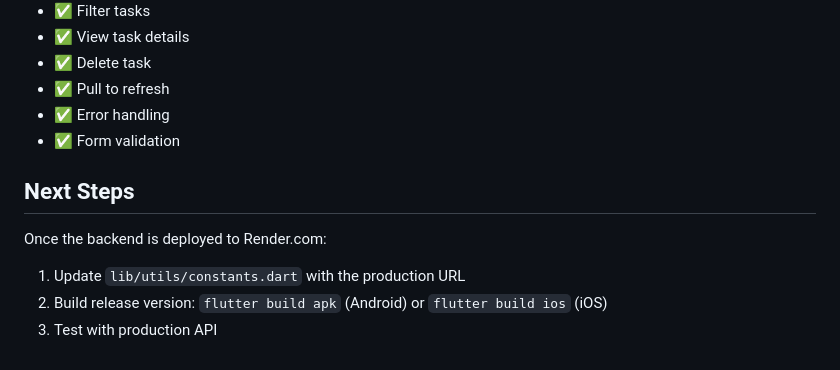
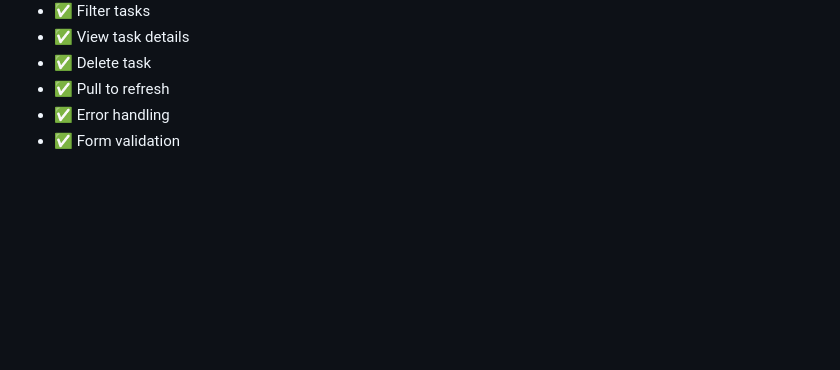
Before and after one commit to pwnFirstGit/smart-task-manager, a Markdown page: flutter_app/READ ME.md, the part around the change. GitHub-like rendering; blank space fills up the shorter version.

```diff
--- a/flutter_app/READ ME.md
+++ b/flutter_app/READ ME.md
@@ -175,10 +175,3 @@ The main automated tests are in the backend. For Flutter, manual testing covers:
 - ✅ Pull to refresh
 - ✅ Error handling
 - ✅ Form validation
-
-## Next Steps
-
-Once the backend is deployed to Render.com:
-1. Update `lib/utils/constants.dart` with the production URL
-2. Build release version: `flutter build apk` (Android) or `flutter build ios` (iOS)
-3. Test with production API
```
